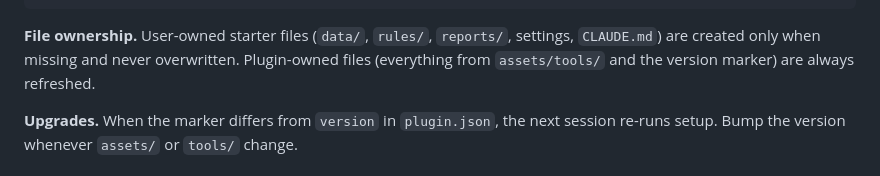
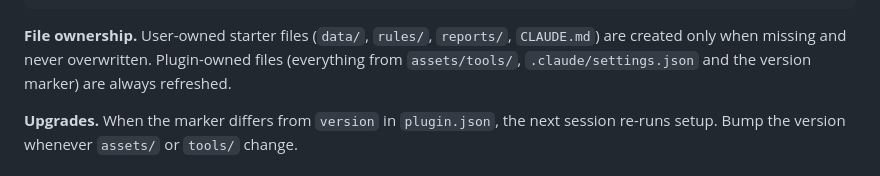
Before and after one commit to vupdivup/minivakond, a Markdown page: README.md, the part around the change. GitHub-like rendering.

Commit message:
docs: fix stale info in README.md
Co-Authored-By: Claude Opus 5.5 <noreply@anthropic.com>

````diff
--- a/README.md
+++ b/README.md
@@ -104,7 +104,7 @@ reports/<date>_<slug>/      SQL files, notes.md, report.json + report.html / .xl
 tools/                      duckdb.exe, helper scripts, report template
 ```
 
-**File ownership.** User-owned starter files (`data/`, `rules/`, `reports/`, settings, `CLAUDE.md`) are created only when missing and never overwritten. Plugin-owned files (everything from `assets/tools/` and the version marker) are always refreshed.
+**File ownership.** User-owned starter files (`data/`, `rules/`, `reports/`, `CLAUDE.md`) are created only when missing and never overwritten. Plugin-owned files (everything from `assets/tools/`, `.claude/settings.json` and the version marker) are always refreshed.
 
 **Upgrades.** When the marker differs from `version` in `plugin.json`, the next session re-runs setup. Bump the version whenever `assets/` or `tools/` change.
 
````
